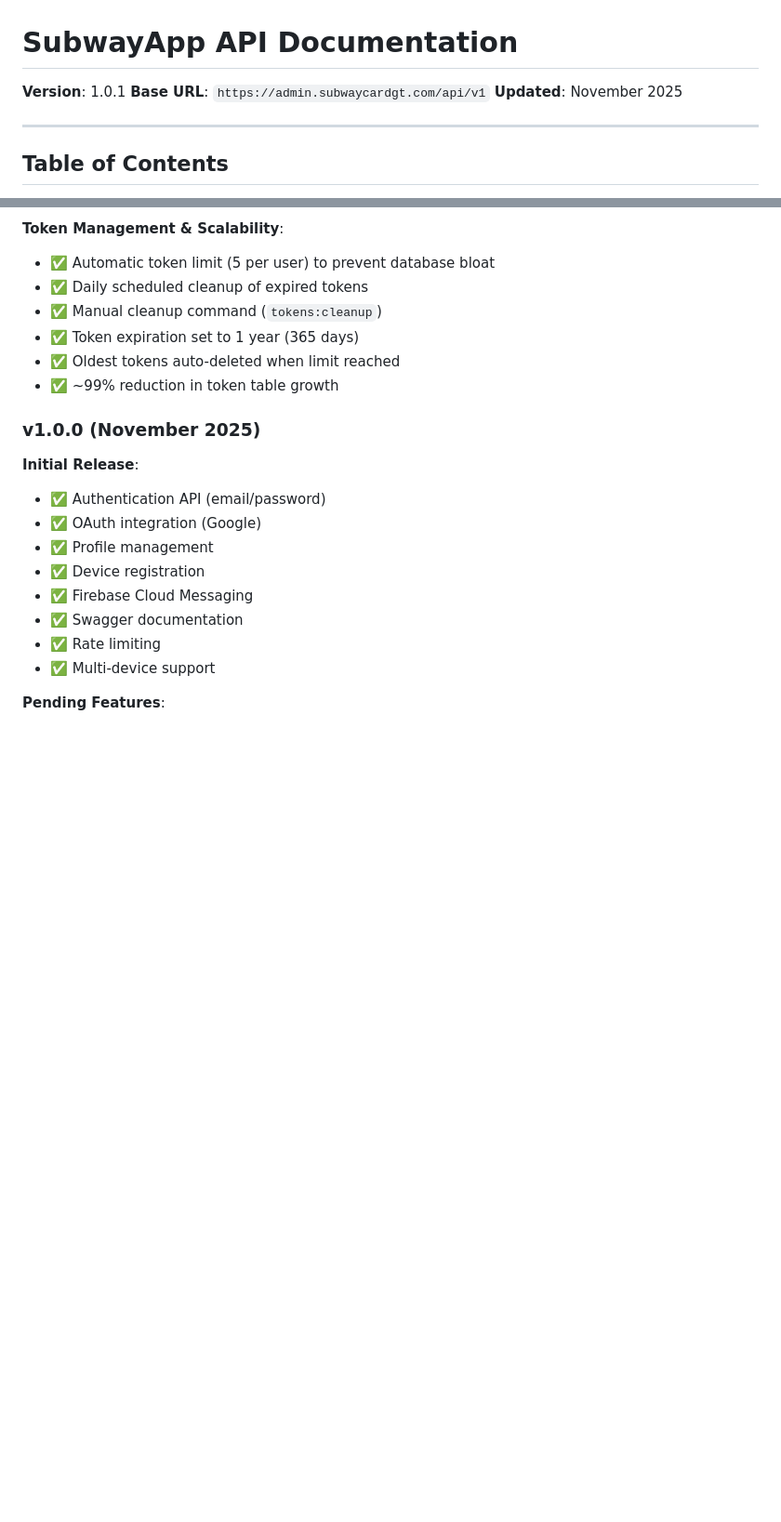
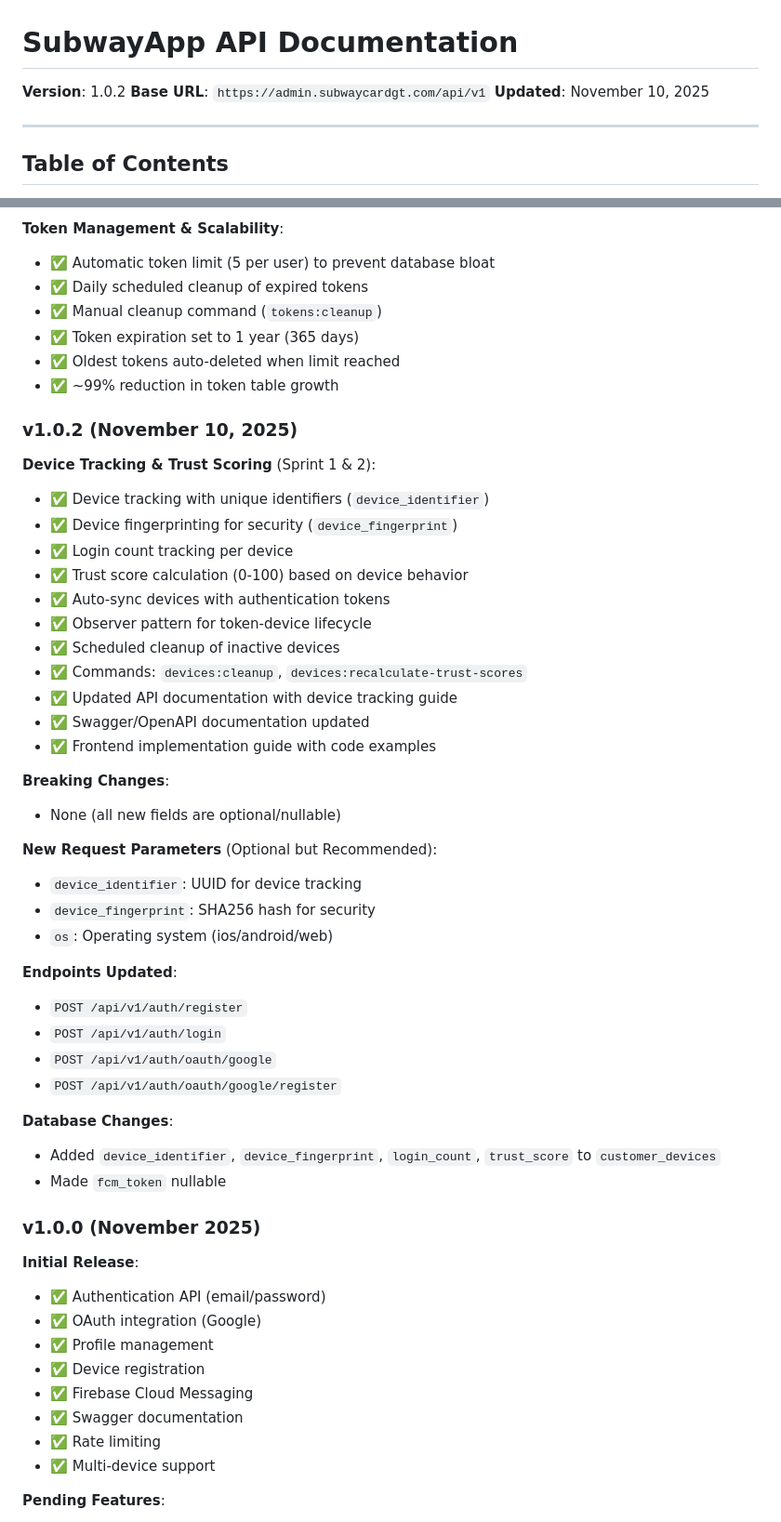
Before and after one commit to Diego-Landony/AdminPanel, a Markdown page: docs/API_DOCUMENTATION.md, 2 parts joined by grey strips. Shown at 93% size. Drawn GitHub-style; blank space fills up the shorter version.

Commit message:
feat: Actualizar documentación de la API a la versión 1.0.2 con seguimiento de dispositivos y puntuación de confianza

```diff
--- a/docs/API_DOCUMENTATION.md
+++ b/docs/API_DOCUMENTATION.md
@@ -1,8 +1,8 @@
 # SubwayApp API Documentation
 
-**Version**: 1.0.1
+**Version**: 1.0.2
 **Base URL**: `https://admin.subwaycardgt.com/api/v1`
-**Updated**: November 2025
+**Updated**: November 10, 2025
 
 ---
 
@@ -963,6 +963,39 @@ FIREBASE_CREDENTIALS=storage/app/firebase/credentials.json
 - ✅ Oldest tokens auto-deleted when limit reached
 - ✅ ~99% reduction in token table growth
 
+### v1.0.2 (November 10, 2025)
+
+**Device Tracking & Trust Scoring** (Sprint 1 & 2):
+- ✅ Device tracking with unique identifiers (`device_identifier`)
+- ✅ Device fingerprinting for security (`device_fingerprint`)
+- ✅ Login count tracking per device
+- ✅ Trust score calculation (0-100) based on device behavior
+- ✅ Auto-sync devices with authentication tokens
+- ✅ Observer pattern for token-device lifecycle
+- ✅ Scheduled cleanup of inactive devices
+- ✅ Commands: `devices:cleanup`, `devices:recalculate-trust-scores`
+- ✅ Updated API documentation with device tracking guide
+- ✅ Swagger/OpenAPI documentation updated
+- ✅ Frontend implementation guide with code examples
+
+**Breaking Changes**:
+- None (all new fields are optional/nullable)
+
+**New Request Parameters** (Optional but Recommended):
+- `device_identifier`: UUID for device tracking
+- `device_fingerprint`: SHA256 hash for security
+- `os`: Operating system (ios/android/web)
+
+**Endpoints Updated**:
+- `POST /api/v1/auth/register`
+- `POST /api/v1/auth/login`
+- `POST /api/v1/auth/oauth/google`
+- `POST /api/v1/auth/oauth/google/register`
+
+**Database Changes**:
+- Added `device_identifier`, `device_fingerprint`, `login_count`, `trust_score` to `customer_devices`
+- Made `fcm_token` nullable
+
 ### v1.0.0 (November 2025)
 
 **Initial Release**:
```
